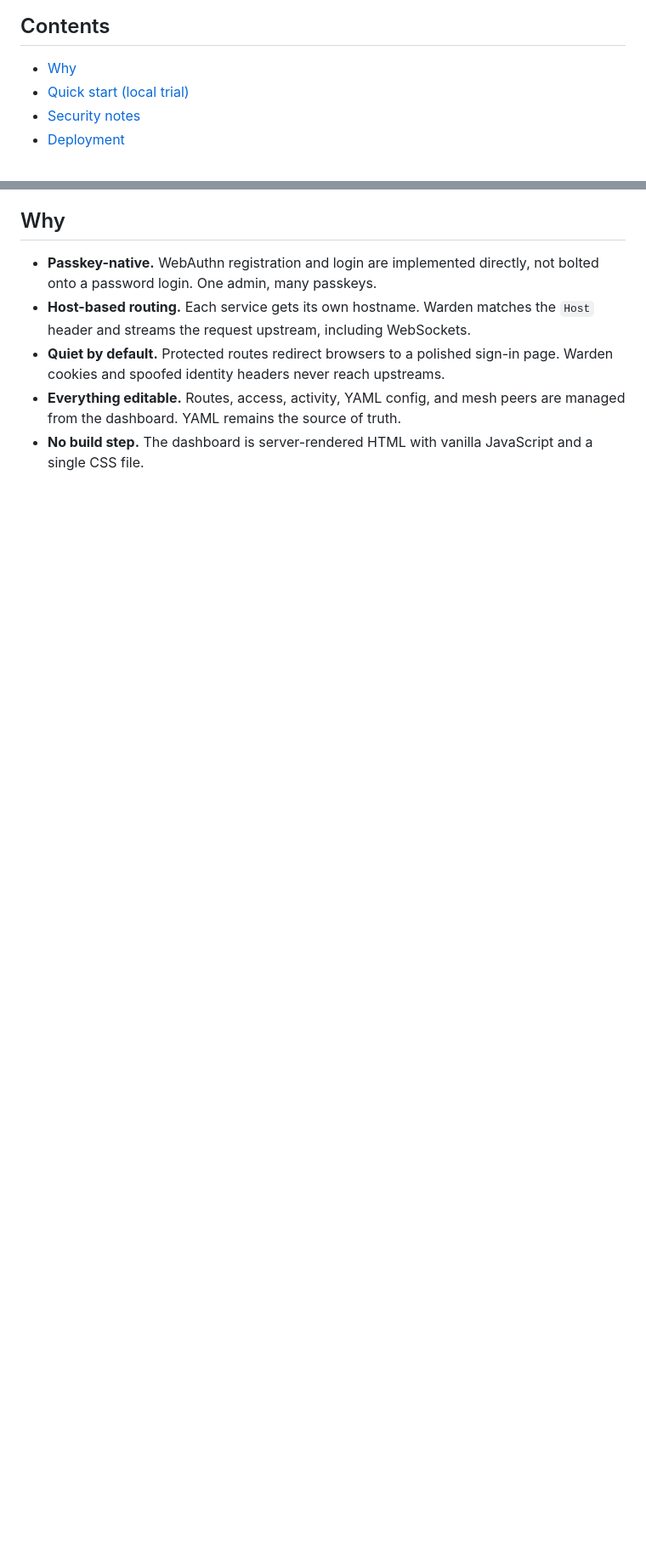
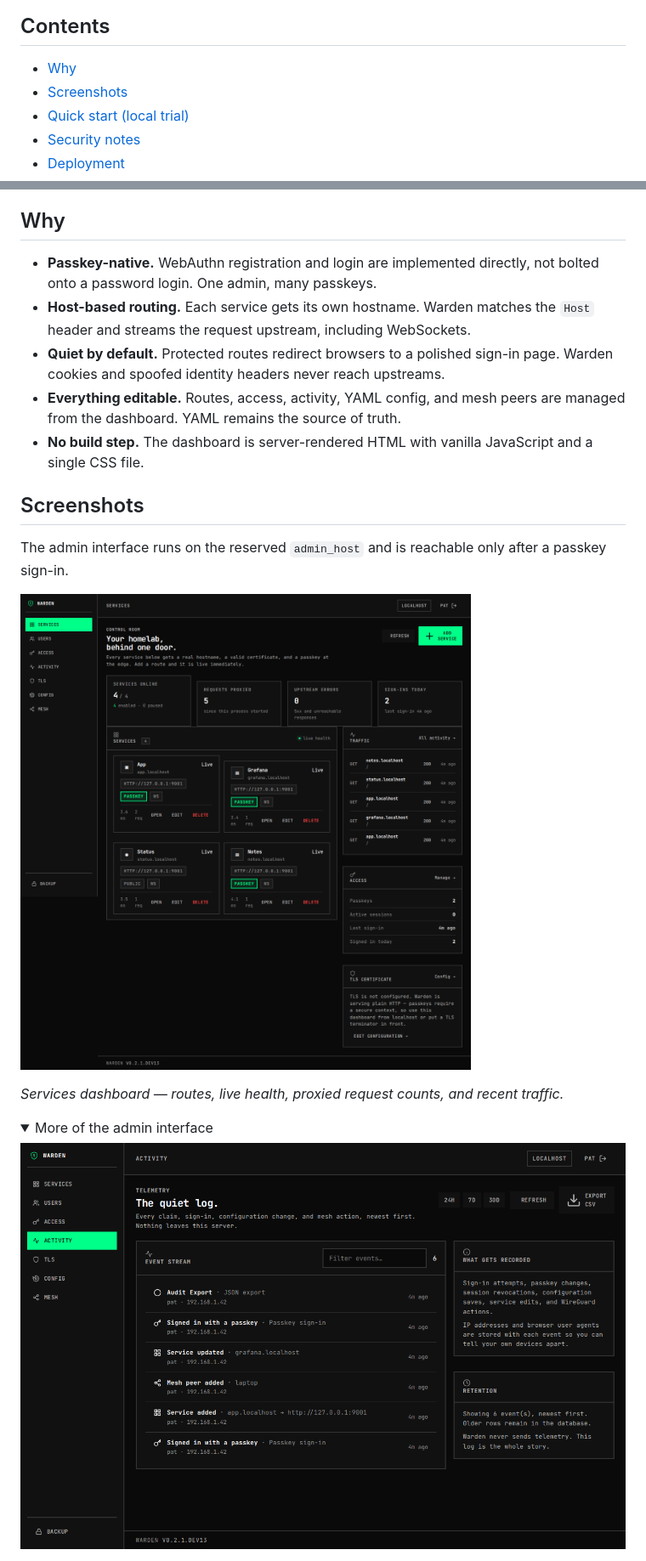
Before and after one commit to patpadgett/warden, a Markdown page: README.md, 2 parts joined by grey strips. Shown at 85% size. Drawn GitHub-style; pictures changed too: assets/screenshots/activity.png (added), assets/screenshots/dashboard.png (added); folded sections open; blank space fills up the shorter version.

Commit message:
Add admin interface screenshots to README
Capture the dashboard, audit log, WireGuard mesh and passkeys pages from a
seeded instance at 1280px — the narrowest viewport with no horizontal
overflow. Keep the secondary shots in a collapsible section.

```diff
--- a/README.md
+++ b/README.md
@@ -16,6 +16,7 @@ and every service behind `auth: true` shares that sign-in.
 ## Contents
 
 - [Why](#why)
+- [Screenshots](#screenshots)
 - [Quick start (local trial)](#quick-start-local-trial)
 - [Security notes](#security-notes)
 - [Deployment](#deployment)
@@ -46,3 +47,18 @@ and every service behind `auth: true` shares that sign-in.
   are managed from the dashboard. YAML remains the source of truth.
 - **No build step.** The dashboard is server-rendered HTML with vanilla
   JavaScript and a single CSS file.
+
+## Screenshots
+
+The admin interface runs on the reserved `admin_host` and is reachable only
+after a passkey sign-in.
+
+![Warden services dashboard](assets/screenshots/dashboard.png)
+
+*Services dashboard — routes, live health, proxied request counts, and recent traffic.*
+
+<details>
+<summary>More of the admin interface</summary>
+
+![Warden audit log](assets/screenshots/activity.png)
+
```
Also changed, not shown: other parts of README.md (+11 -0 lines), assets/screenshots/mesh.png (added), assets/screenshots/passkeys.png (added).
